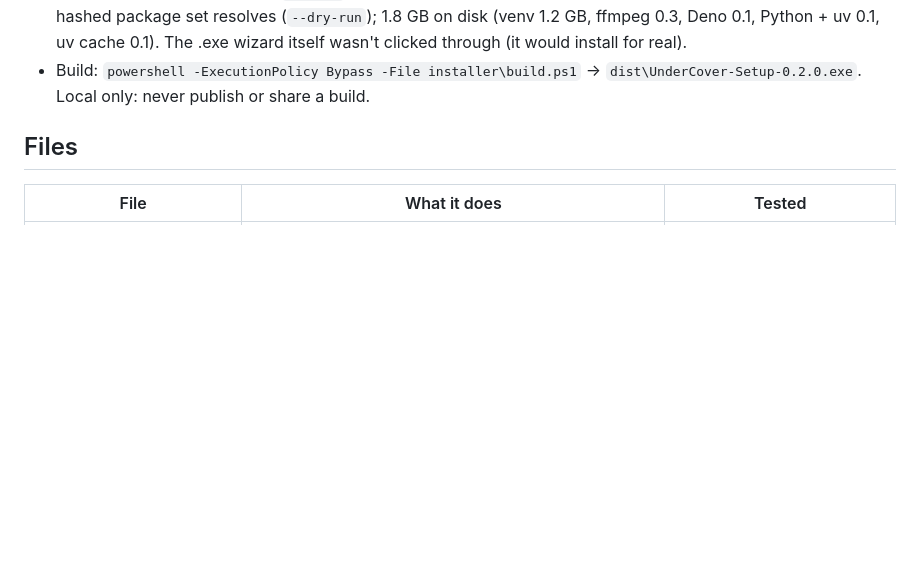
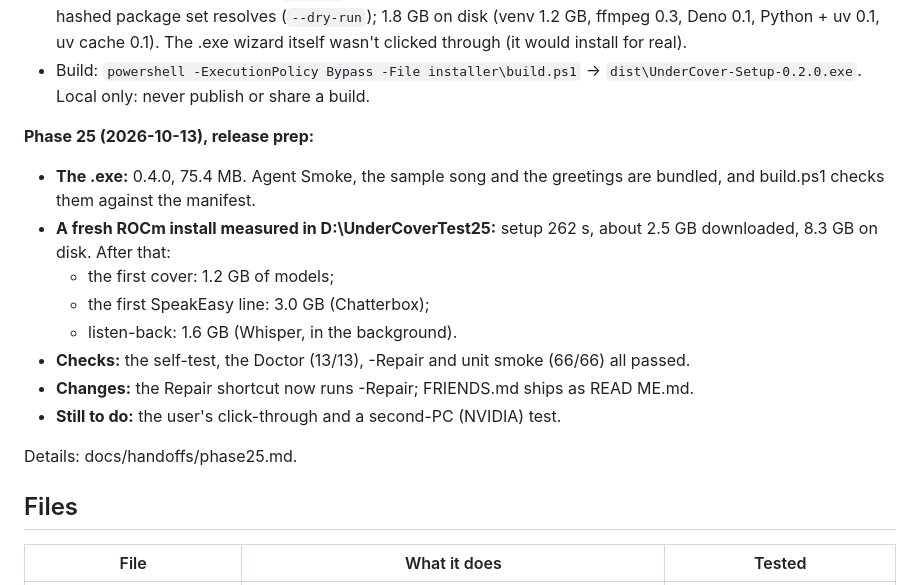
Before and after one commit to KennethMercer/UnderCover, a Markdown page: installer/README.md, the part around the change. Drawn GitHub-style; blank space fills up the shorter version.

Commit message:
phase 25 handoff (smoke --full 87/87; the user's click-through and second-PC steps for MasterPlan), installer README status, the backend brief
Co-Authored-By: Claude Opus 5.5 <noreply@anthropic.com>

```diff
--- a/installer/README.md
+++ b/installer/README.md
@@ -39,6 +39,20 @@ downloads the matching PyTorch and tools. Nothing heavy is bundled.
   0.1). The .exe wizard itself wasn't clicked through (it would install for real).
 - Build: `powershell -ExecutionPolicy Bypass -File installer\build.ps1` -> `dist\UnderCover-Setup-0.2.0.exe`. Local
   only: never publish or share a build.
+
+**Phase 25 (2026-10-13), release prep:**
+- **The .exe:** 0.4.0, 75.4 MB. Agent Smoke, the sample song and the greetings are bundled, and build.ps1 checks them
+  against the manifest.
+- **A fresh ROCm install measured in D:\UnderCoverTest25:** setup 262 s, about 2.5 GB downloaded, 8.3 GB on disk.
+  After that:
+  - the first cover: 1.2 GB of models;
+  - the first SpeakEasy line: 3.0 GB (Chatterbox);
+  - listen-back: 1.6 GB (Whisper, in the background).
+- **Checks:** the self-test, the Doctor (13/13), -Repair and unit smoke (66/66) all passed.
+- **Changes:** the Repair shortcut now runs -Repair; FRIENDS.md ships as READ ME.md.
+- **Still to do:** the user's click-through and a second-PC (NVIDIA) test.
+
+Details: docs/handoffs/phase25.md.
 
 ## Files
 
```
